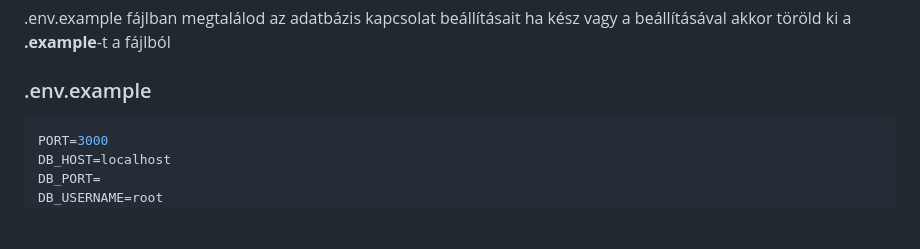
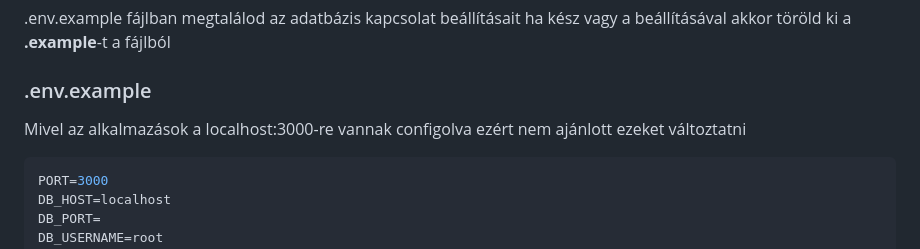
Before and after one commit to greengamerhu/VizsgaRemek_BackEnd, a Markdown page: README.md, the part around the change. GitHub-like rendering; blank space fills up the shorter version.

````diff
--- a/README.md
+++ b/README.md
@@ -53,6 +53,8 @@ $ npm run start:prod
 ## Mielött futatnád az alkalmazást
 .env.example fájlban megtalálod az adatbázis kapcsolat beállításait ha kész vagy a beállításával akkor töröld ki a **.example**-t a fájlból
 ### .env.example
+
+Mivel az alkalmazások a localhost:3000-re vannak configolva ezért nem ajánlott ezeket változtatni
 ```bash
 PORT=3000
 DB_HOST=localhost
````
